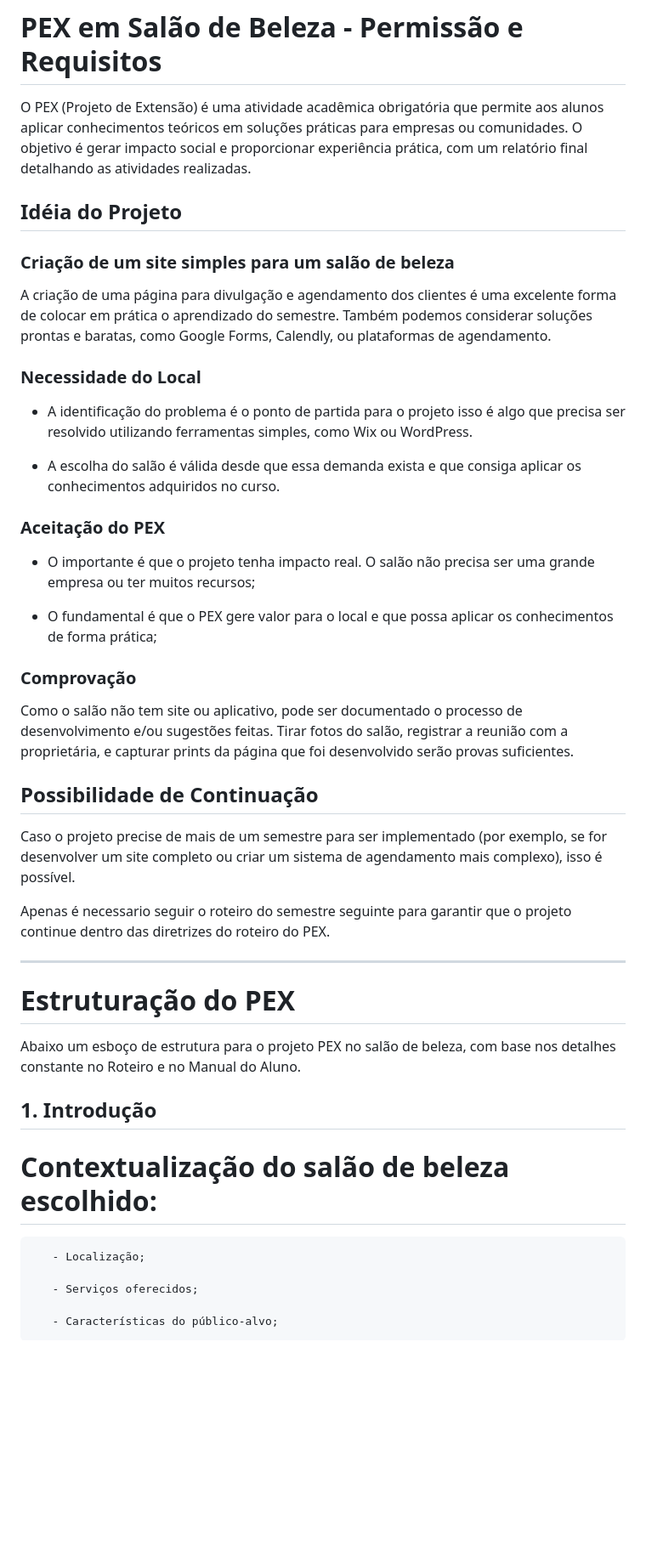
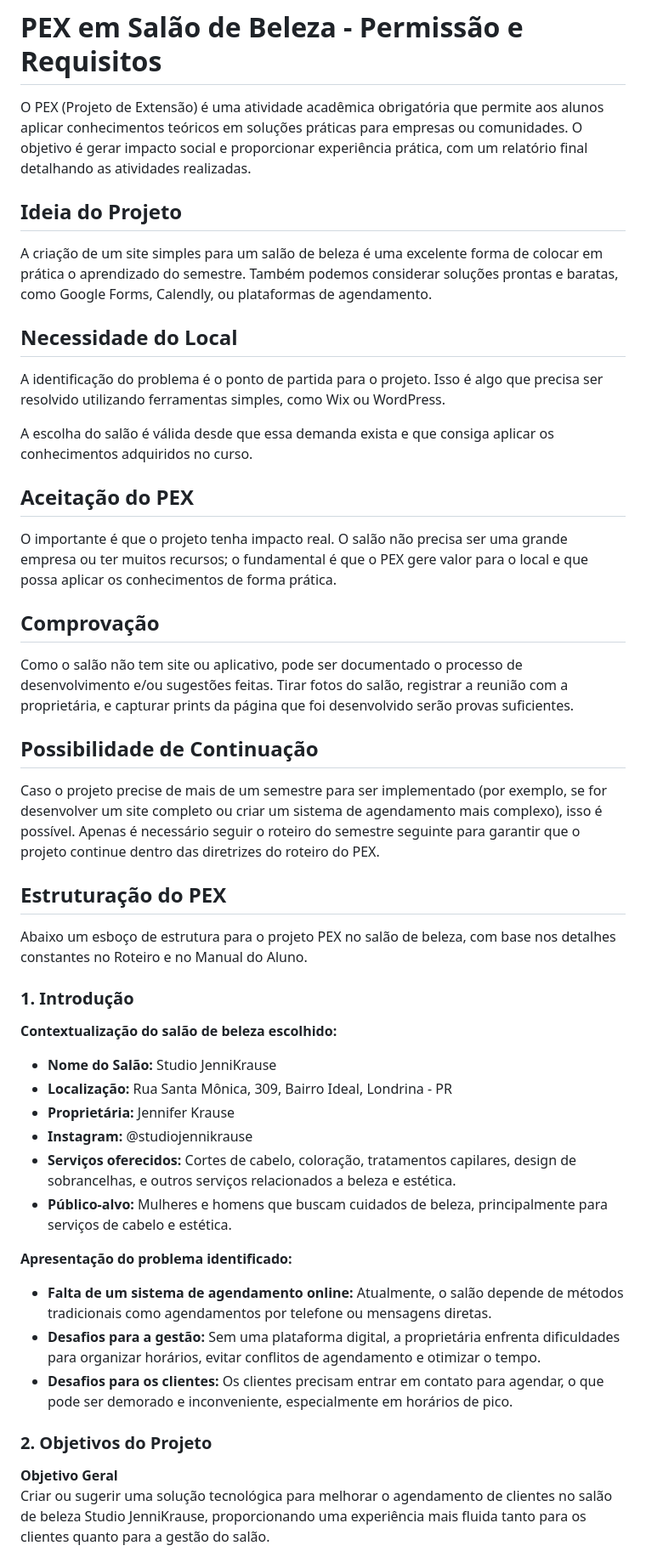
Before and after one commit to JohnnatanKrause/1-PEX-ADS, a Markdown page: README.md, the part around the change printed below. Shown: that part at 85% size. Rendered like a GitHub page; blank space fills up the shorter version.

Commit message:
Atualizando as informações do salão escolhido para o projeto no README.md para o projeto

```diff
--- a/README.md
+++ b/README.md
@@ -1,52 +1,52 @@
 # PEX em Salão de Beleza - Permissão e Requisitos
 
-O PEX (Projeto de Extensão) é uma atividade acadêmica obrigatória que permite aos alunos aplicar conhecimentos teóricos em soluções práticas para empresas ou comunidades.
-O objetivo é gerar impacto social e proporcionar experiência prática, com um relatório final detalhando as atividades realizadas.
+O PEX (Projeto de Extensão) é uma atividade acadêmica obrigatória que permite aos alunos aplicar conhecimentos teóricos em soluções práticas para empresas ou comunidades. O objetivo é gerar impacto social e proporcionar experiência prática, com um relatório final detalhando as atividades realizadas.
 
-## Idéia do Projeto
+## Ideia do Projeto
 
-### Criação de um site simples para um salão de beleza
+A criação de um site simples para um salão de beleza é uma excelente forma de colocar em prática o aprendizado do semestre. Também podemos considerar soluções prontas e baratas, como Google Forms, Calendly, ou plataformas de agendamento.
 
-A criação de uma página para divulgação e agendamento dos clientes é uma excelente forma de colocar em prática o aprendizado do semestre.
-Também podemos considerar soluções prontas e baratas, como Google Forms, Calendly, ou plataformas de agendamento.
+## Necessidade do Local
 
-### Necessidade do Local
+A identificação do problema é o ponto de partida para o projeto. Isso é algo que precisa ser resolvido utilizando ferramentas simples, como Wix ou WordPress.
 
-- A identificação do problema é o ponto de partida para o projeto isso é algo que precisa ser resolvido utilizando ferramentas simples, como Wix ou WordPress.
+A escolha do salão é válida desde que essa demanda exista e que consiga aplicar os conhecimentos adquiridos no curso.
 
-- A escolha do salão é válida desde que essa demanda exista e que consiga aplicar os conhecimentos adquiridos no curso.
+## Aceitação do PEX
 
-### Aceitação do PEX
+O importante é que o projeto tenha impacto real. O salão não precisa ser uma grande empresa ou ter muitos recursos; o fundamental é que o PEX gere valor para o local e que possa aplicar os conhecimentos de forma prática.
 
-- O importante é que o projeto tenha impacto real. O salão não precisa ser uma grande empresa ou ter muitos recursos;
+## Comprovação
 
-- O fundamental é que o PEX gere valor para o local e que possa aplicar os conhecimentos de forma prática;
-
-### Comprovação
-
-Como o salão não tem site ou aplicativo, pode ser documentado o processo de desenvolvimento e/ou sugestões feitas. Tirar fotos do salão,
-registrar a reunião com a proprietária, e capturar prints da página que foi desenvolvido serão provas suficientes.
+Como o salão não tem site ou aplicativo, pode ser documentado o processo de desenvolvimento e/ou sugestões feitas. Tirar fotos do salão, registrar a reunião com a proprietária, e capturar prints da página que foi desenvolvido serão provas suficientes.
 
 ## Possibilidade de Continuação
 
-Caso o projeto precise de mais de um semestre para ser implementado (por exemplo, se for desenvolver um site completo ou criar um sistema
-de agendamento mais complexo), isso é possível.
+Caso o projeto precise de mais de um semestre para ser implementado (por exemplo, se for desenvolver um site completo ou criar um sistema de agendamento mais complexo), isso é possível. Apenas é necessário seguir o roteiro do semestre seguinte para garantir que o projeto continue dentro das diretrizes do roteiro do PEX.
 
-Apenas é necessario seguir o roteiro do semestre seguinte para garantir que o projeto continue dentro das diretrizes do roteiro do PEX.
+## Estruturação do PEX
 
----
+Abaixo um esboço de estrutura para o projeto PEX no salão de beleza, com base nos detalhes constantes no Roteiro e no Manual do Aluno.
 
-# Estruturação do PEX
+### 1. Introdução
 
-Abaixo um esboço de estrutura para o projeto PEX no salão de beleza, com base nos detalhes constante no Roteiro e no Manual do Aluno.
+**Contextualização do salão de beleza escolhido:**
 
-## 1. Introdução
+- **Nome do Salão:** Studio JenniKrause
+- **Localização:** Rua Santa Mônica, 309, Bairro Ideal, Londrina - PR
+- **Proprietária:** Jennifer Krause
+- **Instagram:** @studiojennikrause
+- **Serviços oferecidos:** Cortes de cabelo, coloração, tratamentos capilares, design de sobrancelhas, e outros serviços relacionados a beleza e estética.
+- **Público-alvo:** Mulheres e homens que buscam cuidados de beleza, principalmente para serviços de cabelo e estética.
 
-# Contextualização do salão de beleza escolhido:
+**Apresentação do problema identificado:**
 
-       - Localização;
+- **Falta de um sistema de agendamento online:** Atualmente, o salão depende de métodos tradicionais como agendamentos por telefone ou mensagens diretas.
+- **Desafios para a gestão:** Sem uma plataforma digital, a proprietária enfrenta dificuldades para organizar horários, evitar conflitos de agendamento e otimizar o tempo.
+- **Desafios para os clientes:** Os clientes precisam entrar em contato para agendar, o que pode ser demorado e inconveniente, especialmente em horários de pico.
 
-       - Serviços oferecidos;
+### 2. Objetivos do Projeto
 
-       - Características do público-alvo;
+**Objetivo Geral**
+Criar ou sugerir uma solução tecnológica para melhorar o agendamento de clientes no salão de beleza Studio JenniKrause, proporcionando uma experiência mais fluida tanto para os clientes quanto para a gestão do salão.
 
```
Also changed, not shown: other parts of README.md (+26 -29 lines).
